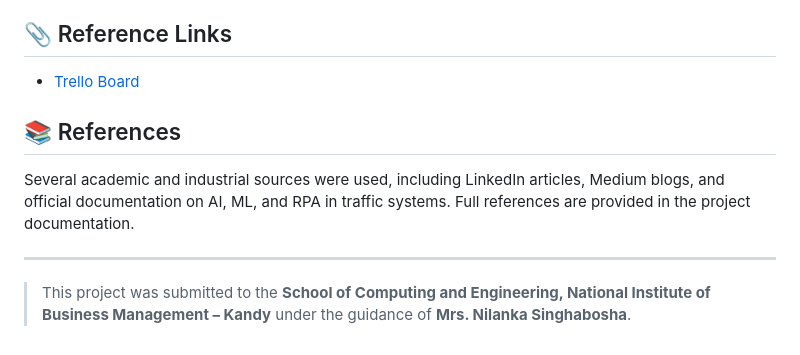
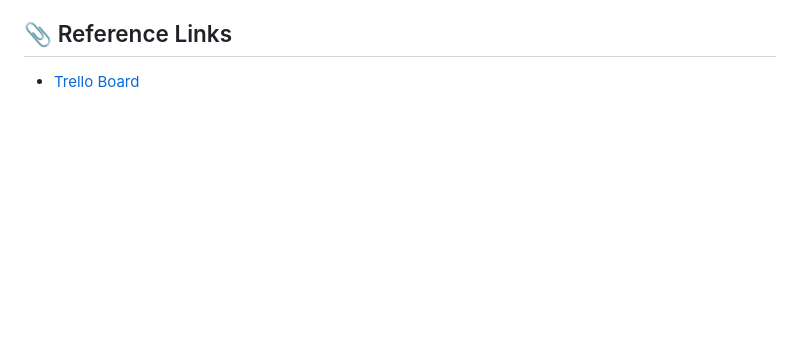
Before and after one commit to AroojGoonasekere/WEB-TMS, a Markdown page: README.md, the part around the change. Rendered like a GitHub page; blank space fills up the shorter version.

```diff
--- a/README.md
+++ b/README.md
@@ -87,11 +87,3 @@ The system emphasizes secure data handling and user authentication. Consideratio
 ## 📎 Reference Links
 
 - [Trello Board](https://trello.com/b/jDnZvcCw/traffic-optimization-system)
-
-## 📚 References
-
-Several academic and industrial sources were used, including LinkedIn articles, Medium blogs, and official documentation on AI, ML, and RPA in traffic systems. Full references are provided in the project documentation.
-
----
-
-> This project was submitted to the **School of Computing and Engineering, National Institute of Business Management – Kandy** under the guidance of **Mrs. Nilanka Singhabosha**.
```
